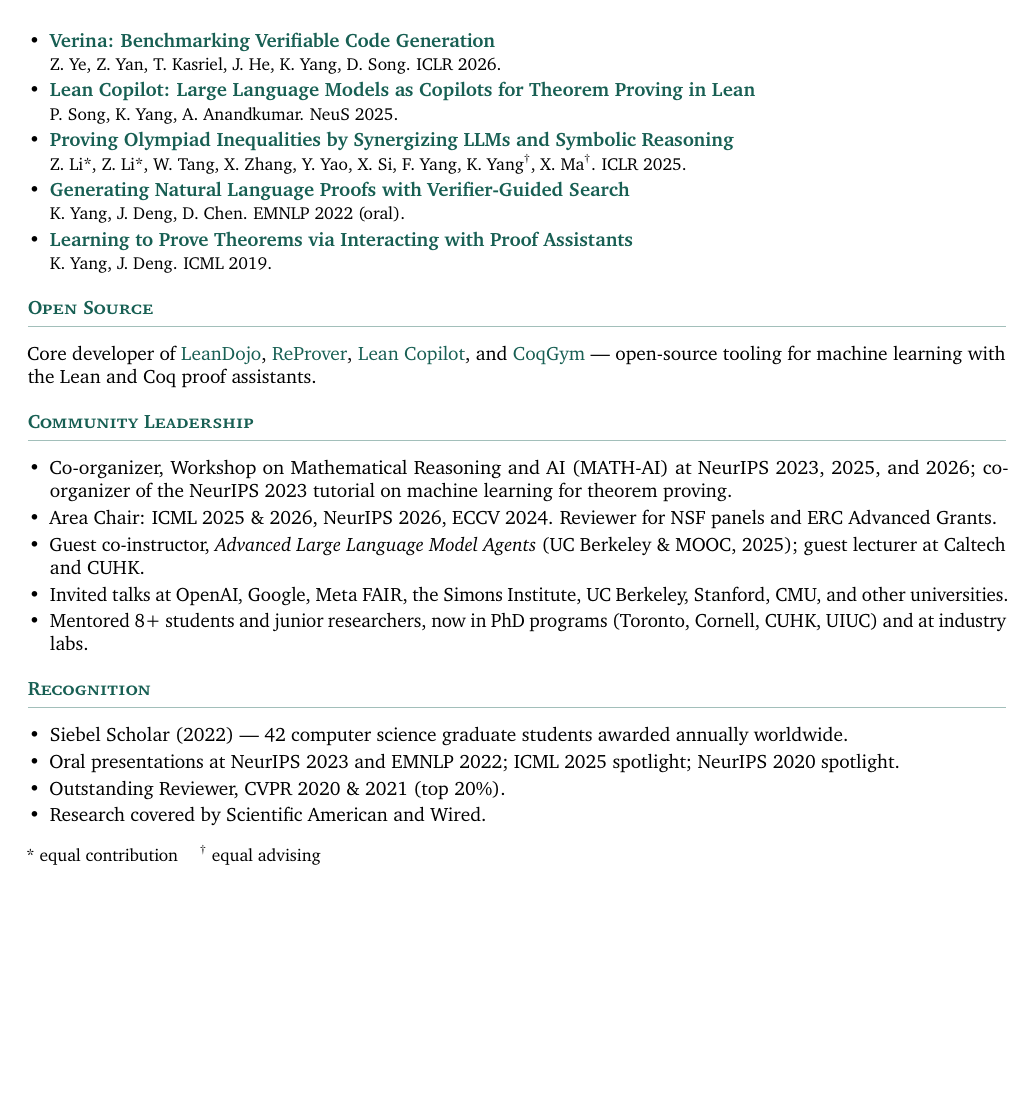
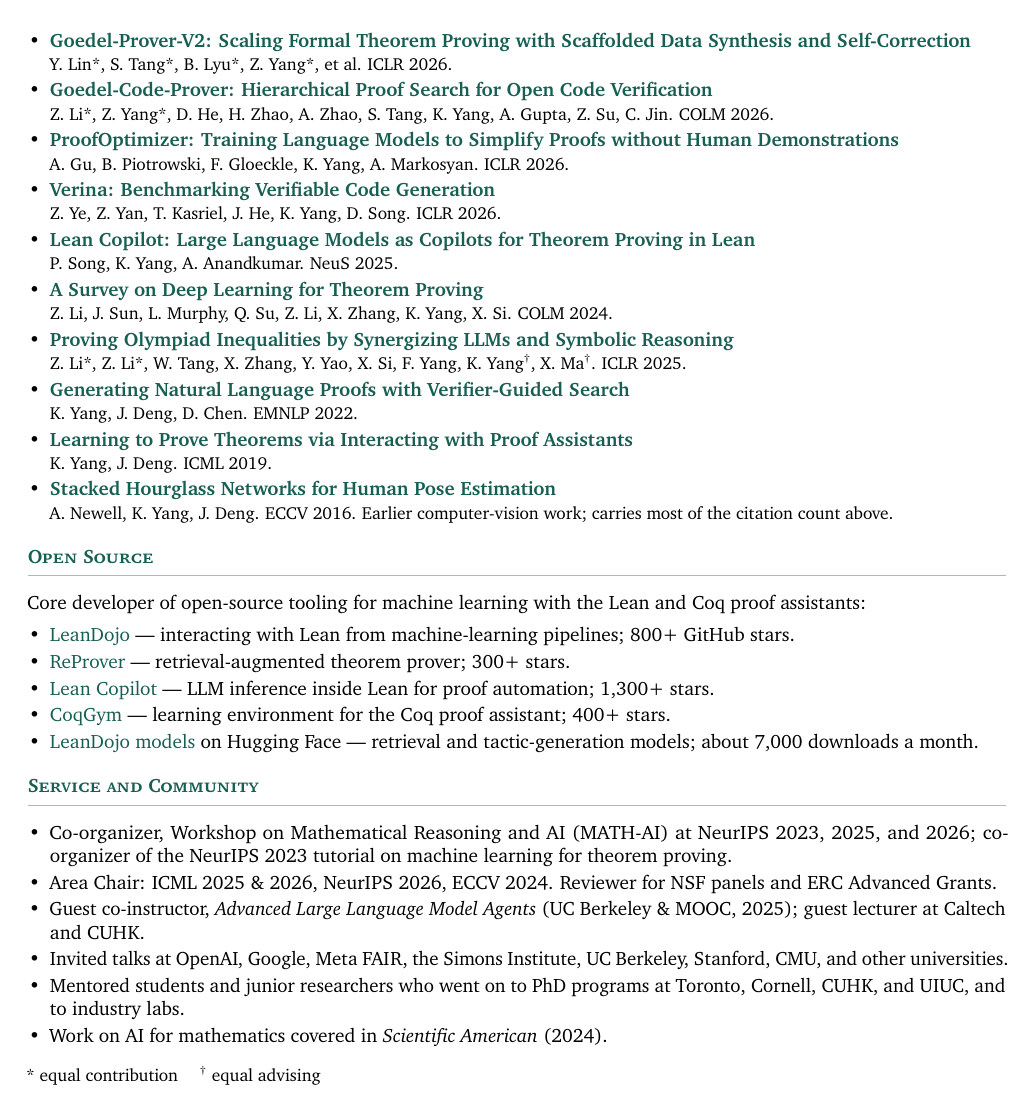
Before and after one commit to yangky11/yangky11.github.io, a LaTeX CV (resume/Kaiyu_Yang_Resume.tex): page 2 of 2. Compiled offline with pdfLaTeX.

Commit message:
Rewrite positioning on homepage and resume
Homepage: lead with the verification-bottleneck argument instead of an
aphorism; name mechanisms in the two workstreams; name the artifacts in
Background.

Resume: drop "research leader", the Recognition section (student award),
and the advisor name; add citation total, GitHub stars and model
downloads; list Stacked Hourglass so the citation total is legible;
rename Community Leadership to Service and Community.

Co-Authored-By: Claude Fable 5 <noreply@anthropic.com>

```diff
--- a/resume/Kaiyu_Yang_Resume.tex
+++ b/resume/Kaiyu_Yang_Resume.tex
@@ -26,11 +26,11 @@
 \titlespacing*{\section}{0pt}{1.1em}{0.55em}
 
 \newcommand{\entry}[4]{% org, location, title, dates
-  \textbf{#1}, #2 \hfill #4\\
+  \textbf{#1}, #2 \hfill #4\\*
   \textit{#3}\par}
 
 \newcommand{\pub}[3]{% title+link, authors, venue
-  \item \href{#3}{\textbf{#1}}\\ {\small #2}}
+  \item \href{#3}{\textbf{#1}}\\* {\small #2}}
 
 \newcommand{\pubnolink}[2]{%
   \item \textbf{#1}\\ {\small #2}}
@@ -118,32 +121,54 @@
   \pub{Goedel-Prover-V2: Scaling Formal Theorem Proving with Scaffolded Data Synthesis and Self-Correction}
       {Y.~Lin*, S.~Tang*, B.~Lyu*, Z.~Yang*, et al. ICLR 2026.}
       {https://blog.goedel-prover.com/}
+  \pub{Goedel-Code-Prover: Hierarchical Proof Search for Open Code Verification}
+      {Z.~Li*, Z.~Yang*, D.~He, H.~Zhao, A.~Zhao, S.~Tang, K.~Yang, A.~Gupta, Z.~Su, C.~Jin. COLM 2026.}
+      {https://arxiv.org/abs/2603.19329}
+  \pub{ProofOptimizer: Training Language Models to Simplify Proofs without Human Demonstrations}
+      {A.~Gu, B.~Piotrowski, F.~Gloeckle, K.~Yang, A.~Markosyan. ICLR 2026.}
+      {https://arxiv.org/abs/2510.15700}
   \pub{Verina: Benchmarking Verifiable Code Generation}
       {Z.~Ye, Z.~Yan, T.~Kasriel, J.~He, K.~Yang, D.~Song. ICLR 2026.}
       {https://verina.io/}
   \pub{Lean Copilot: Large Language Models as Copilots for Theorem Proving in Lean}
       {P.~Song, K.~Yang, A.~Anandkumar. NeuS 2025.}
       {https://arxiv.org/abs/2404.12534}
+  \pub{A Survey on Deep Learning for Theorem Proving}
+      {Z.~Li, J.~Sun, L.~Murphy, Q.~Su, Z.~Li, X.~Zhang, K.~Yang, X.~Si. COLM 2024.}
+      {https://arxiv.org/abs/2404.09939}
   \pub{Proving Olympiad Inequalities by Synergizing LLMs and Symbolic Reasoning}
       {Z.~Li*, Z.~Li*, W.~Tang, X.~Zhang, Y.~Yao, X.~Si, F.~Yang, K.~Yang\textsuperscript{\dag}, X.~Ma\textsuperscript{\dag}. ICLR 2025.}
       {https://arxiv.org/abs/2502.13834}
   \pub{Generating Natural Language Proofs with Verifier-Guided Search}
-      {K.~Yang, J.~Deng, D.~Chen. EMNLP 2022 (oral).}
+      {K.~Yang, J.~Deng, D.~Chen. EMNLP 2022.}
       {https://arxiv.org/abs/2205.12443}
   \pub{Learning to Prove Theorems via Interacting with Proof Assistants}
       {K.~Yang, J.~Deng. ICML 2019.}
       {https://arxiv.org/abs/1905.09381}
+  \pub{Stacked Hourglass Networks for Human Pose Estimation}
+      {A.~Newell, K.~Yang, J.~Deng. ECCV 2016. Earlier computer-vision work; carries most of the citation count above.}
+      {https://arxiv.org/abs/1603.06937}
 \end{itemize}
 
 \section{Open Source}
 
-Core developer of \href{https://github.com/lean-dojo/LeanDojo}{LeanDojo},
-\href{https://github.com/lean-dojo/ReProver}{ReProver},
-\href{https://github.com/lean-dojo/LeanCopilot}{Lean Copilot}, and
-\href{https://github.com/princeton-vl/CoqGym}{CoqGym} --- open-source tooling for
-machine learning with the Lean and Coq proof assistants.
+Core developer of open-source tooling for machine learning with the Lean and Coq proof
+assistants:
 
-\section{Community Leadership}
+\begin{itemize}
+  \item \href{https://github.com/lean-dojo/LeanDojo}{LeanDojo} --- interacting with Lean
+        from machine-learning pipelines; 800+ GitHub stars.
+  \item \href{https://github.com/lean-dojo/ReProver}{ReProver} --- retrieval-augmented
+        theorem prover; 300+ stars.
+  \item \href{https://github.com/lean-dojo/LeanCopilot}{Lean Copilot} --- LLM inference
+        inside Lean for proof automation; 1,300+ stars.
+  \item \href{https://github.com/princeton-vl/CoqGym}{CoqGym} --- learning environment for
+        the Coq proof assistant; 400+ stars.
+  \item \href{https://huggingface.co/collections/kaiyuy/leandojo}{LeanDojo models} on Hugging Face ---
+        retrieval and tactic-generation models; about 7,000 downloads a month.
+\end{itemize}
+
+\section{Service and Community}
 
 \begin{itemize}
   \item Co-organizer, Workshop on Mathematical Reasoning and AI (MATH-AI) at NeurIPS 2023,
@@ -155,17 +180,9 @@
         2025); guest lecturer at Caltech and CUHK.
   \item Invited talks at OpenAI, Google, Meta FAIR, the Simons Institute, UC Berkeley, Stanford,
         CMU, and other universities.
-  \item Mentored 8+ students and junior researchers, now in PhD programs (Toronto, Cornell,
-        CUHK, UIUC) and at industry labs.
-\end{itemize}
-
-\section{Recognition}
-
-\begin{itemize}
-  \item Siebel Scholar (2022) --- 42 computer science graduate students awarded annually worldwide.
-  \item Oral presentations at NeurIPS 2023 and EMNLP 2022; ICML 2025 spotlight; NeurIPS 2020 spotlight.
-  \item Outstanding Reviewer, CVPR 2020 \& 2021 (top 20\%).
-  \item Research covered by Scientific American and Wired.
+  \item Mentored students and junior researchers who went on to PhD programs at Toronto,
+        Cornell, CUHK, and UIUC, and to industry labs.
+  \item Work on AI for mathematics covered in \textit{Scientific American} (2024).
 \end{itemize}
 
 \vspace{0.4em}
```
Also changed, not shown: preview/data/Kaiyu_Yang_Resume.pdf, resume/Kaiyu_Yang_Resume.tex (45 more changed lines), 1 other file.
